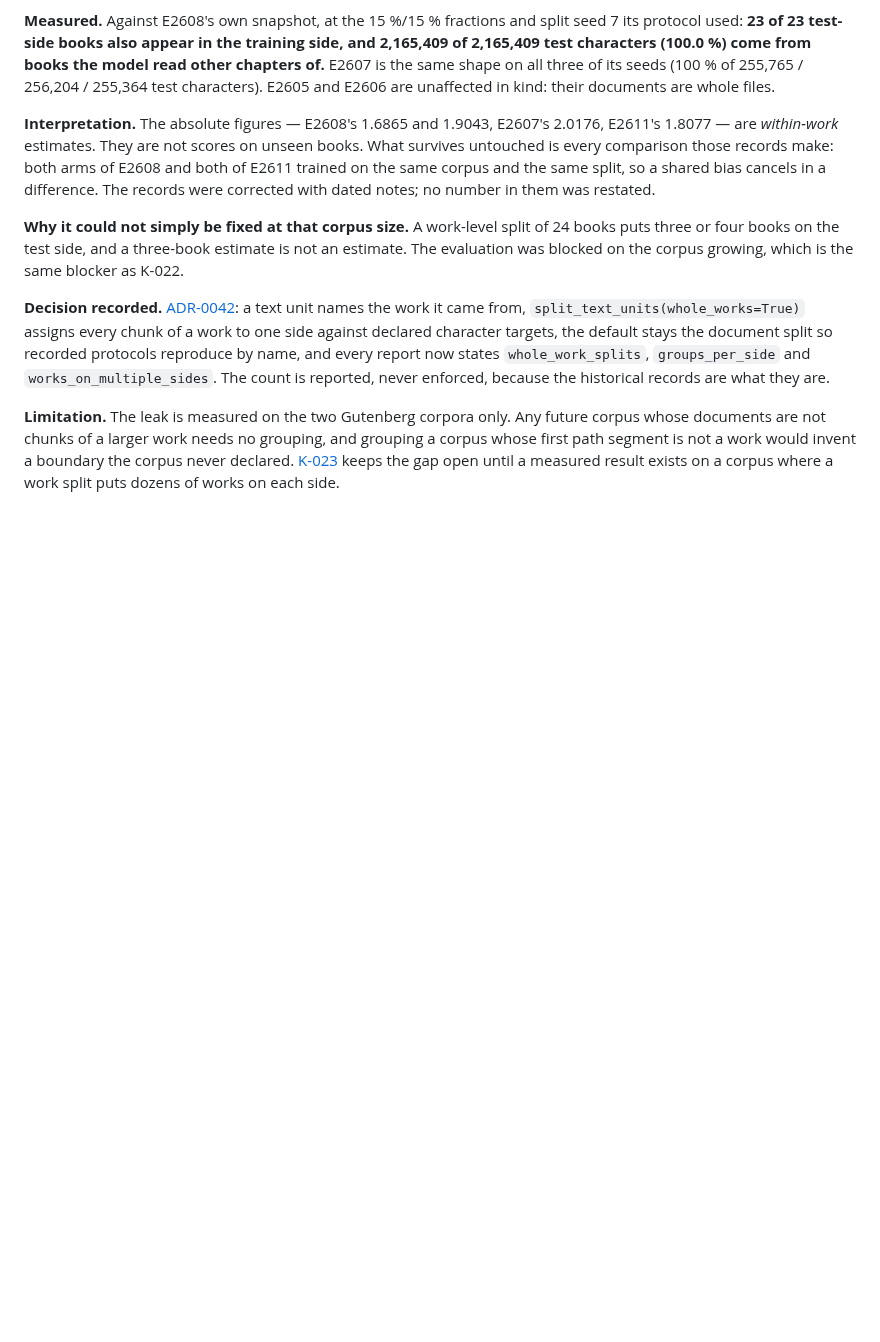
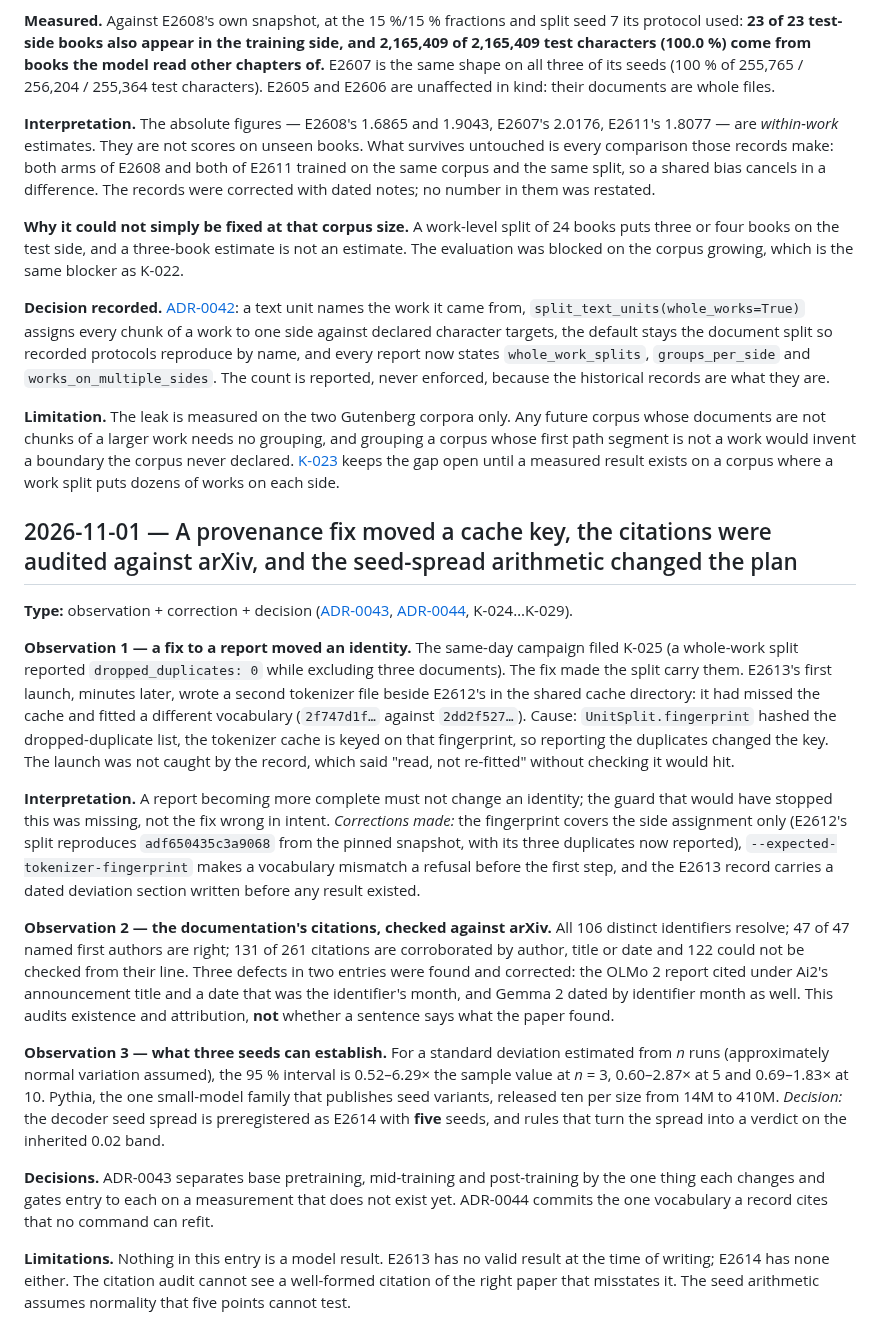
Before and after one commit to bhogesararam23/chakaso, a Markdown page: docs/research/research-log.md, the part around the change. Rendered like a GitHub page; blank space fills up the shorter version.

Commit message:
docs: log the 2026-11-01 provenance regression, citation audit and seed arithmetic
The research log had no entry for the campaign day or for E2612. This one records,
with observation and interpretation kept apart, how fixing a report moved a cache
key and what was changed in response, what the arXiv audit found and cannot find,
and why the decoder seed spread is five seeds. It claims no model result.

```diff
--- a/docs/research/research-log.md
+++ b/docs/research/research-log.md
@@ -924,3 +924,42 @@ reported, never enforced, because the historical records are what they are.
 not chunks of a larger work needs no grouping, and grouping a corpus whose first path segment is not a work
 would invent a boundary the corpus never declared. [K-023](../agent/KNOWN_ISSUES.md) keeps the gap open until
 a measured result exists on a corpus where a work split puts dozens of works on each side.
+
+
+## 2026-11-01 — A provenance fix moved a cache key, the citations were audited against arXiv, and the seed-spread arithmetic changed the plan
+
+**Type:** observation + correction + decision ([ADR-0043](../decisions/ADR-0043-training-stages-are-separated-by-what-changes-and-entered-by-gates.md),
+[ADR-0044](../decisions/ADR-0044-a-vocabulary-a-record-cites-is-committed-beside-it.md), K-024…K-029).
+
+**Observation 1 — a fix to a report moved an identity.** The same-day campaign filed K-025 (a whole-work split
+reported `dropped_duplicates: 0` while excluding three documents). The fix made the split carry them. E2613's first
+launch, minutes later, wrote a second tokenizer file beside E2612's in the shared cache directory: it had missed the
+cache and fitted a different vocabulary (`2f747d1f…` against `2dd2f527…`). Cause: `UnitSplit.fingerprint` hashed the
+dropped-duplicate list, the tokenizer cache is keyed on that fingerprint, so reporting the duplicates changed the key.
+The launch was not caught by the record, which said "read, not re-fitted" without checking it would hit.
+
+**Interpretation.** A report becoming more complete must not change an identity; the guard that would have stopped
+this was missing, not the fix wrong in intent. *Corrections made:* the fingerprint covers the side assignment only
+(E2612's split reproduces `adf650435c3a9068` from the pinned snapshot, with its three duplicates now reported),
+`--expected-tokenizer-fingerprint` makes a vocabulary mismatch a refusal before the first step, and the E2613 record
+carries a dated deviation section written before any result existed.
+
+**Observation 2 — the documentation's citations, checked against arXiv.** All 106 distinct identifiers resolve; 47 of 47
+named first authors are right; 131 of 261 citations are corroborated by author, title or date and 122 could not be
+checked from their line. Three defects in two entries were found and corrected: the OLMo 2 report cited under Ai2's
+announcement title and a date that was the identifier's month, and Gemma 2 dated by identifier month as well. This
+audits existence and attribution, **not** whether a sentence says what the paper found.
+
+**Observation 3 — what three seeds can establish.** For a standard deviation estimated from *n* runs (approximately
+normal variation assumed), the 95 % interval is 0.52–6.29× the sample value at *n* = 3, 0.60–2.87× at 5 and
+0.69–1.83× at 10. Pythia, the one small-model family that publishes seed variants, released ten per size from 14M to
+410M. *Decision:* the decoder seed spread is preregistered as E2614 with **five** seeds, and rules that turn the
+spread into a verdict on the inherited 0.02 band.
+
+**Decisions.** ADR-0043 separates base pretraining, mid-training and post-training by the one thing each changes and
+gates entry to each on a measurement that does not exist yet. ADR-0044 commits the one vocabulary a record cites that
+no command can refit.
+
+**Limitations.** Nothing in this entry is a model result. E2613 has no valid result at the time of writing; E2614 has
+none either. The citation audit cannot see a well-formed citation of the right paper that misstates it. The seed
+arithmetic assumes normality that five points cannot test.
```
